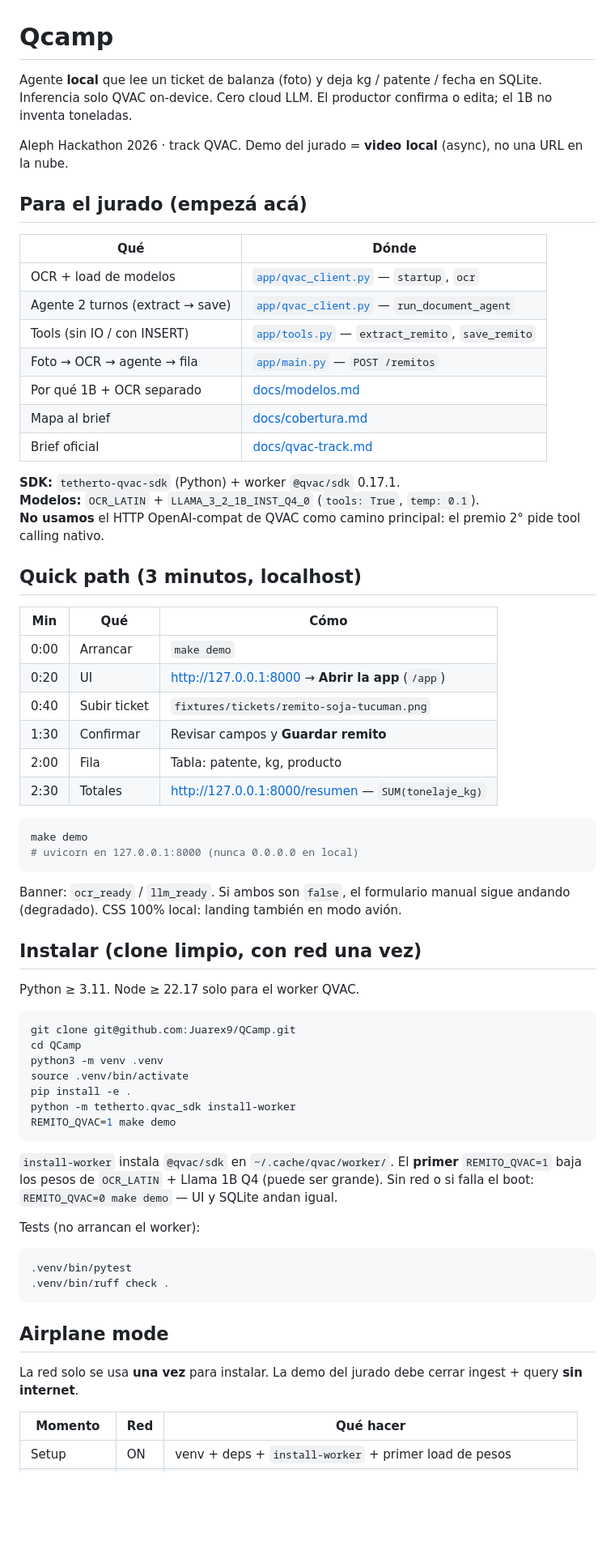
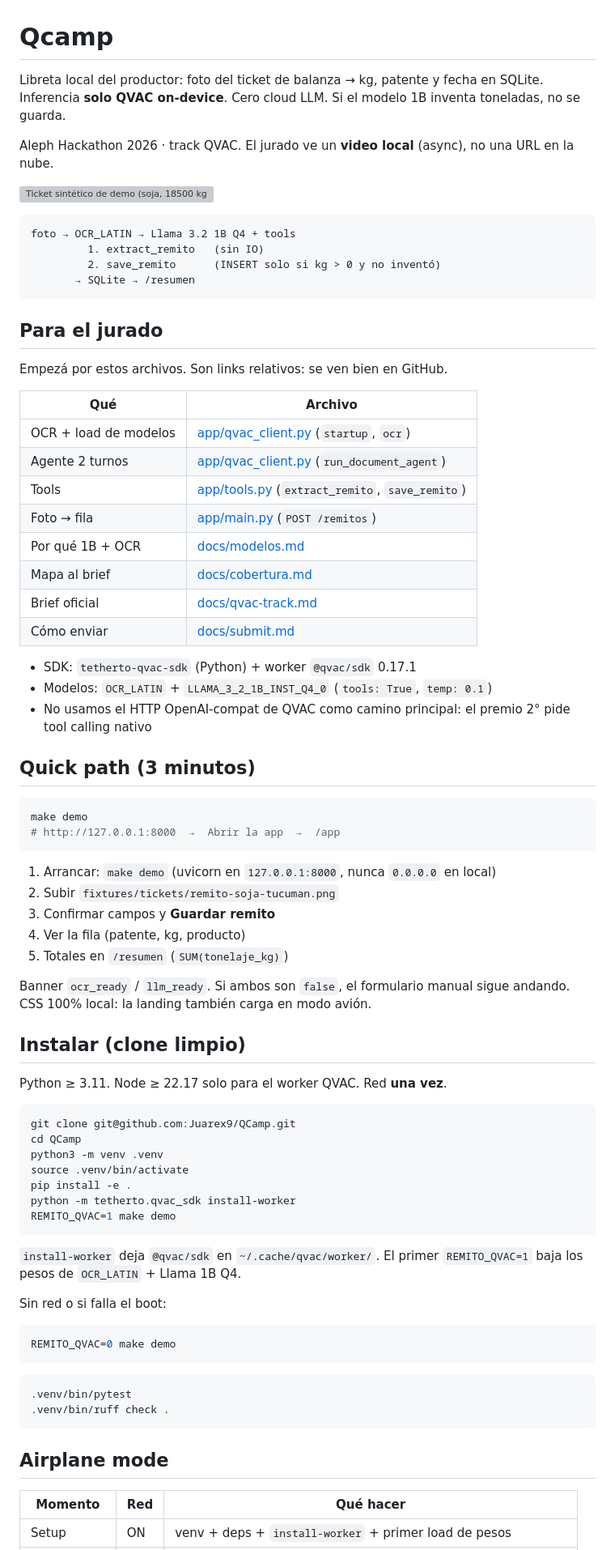
Before and after one commit to Juarex9/QCamp, a Markdown page: README.md, the part around one of its changes. Shown at 81% size. GitHub-like rendering; blank space fills up the shorter version; grey boxes are pictures that could not be loaded.

````diff
--- a/README.md
+++ b/README.md
@@ -1,52 +1,59 @@
 # Qcamp
 
-Agente **local** que lee un ticket de balanza (foto) y deja kg / patente / fecha
-en SQLite. Inferencia solo QVAC on-device. Cero cloud LLM. El productor
-confirma o edita; el 1B no inventa toneladas.
+Libreta local del productor: foto del ticket de balanza → kg, patente y fecha en SQLite.
+Inferencia **solo QVAC on-device**. Cero cloud LLM. Si el modelo 1B inventa toneladas, no se guarda.
 
-Aleph Hackathon 2026 · track QVAC. Demo del jurado = **video local** (async),
-no una URL en la nube.
+Aleph Hackathon 2026 · track QVAC. El jurado ve un **video local** (async), no una URL en la nube.
 
-## Para el jurado (empezá acá)
+<p align="left">
+  <img src="fixtures/tickets/remito-soja-tucuman.png" alt="Ticket sintético de demo (soja, 18500 kg)" width="420">
+</p>
 
-| Qué | Dónde |
-|-----|--------|
-| OCR + load de modelos | [`app/qvac_client.py`](https://github.com/Juarex9/QCamp/blob/main/app/qvac_client.py) — `startup`, `ocr` |
-| Agente 2 turnos (extract → save) | [`app/qvac_client.py`](https://github.com/Juarex9/QCamp/blob/main/app/qvac_client.py#L257) — `run_document_agent` |
-| Tools (sin IO / con INSERT) | [`app/tools.py`](https://github.com/Juarex9/QCamp/blob/main/app/tools.py#L181) — `extract_remito`, `save_remito` |
-| Foto → OCR → agente → fila | [`app/main.py`](https://github.com/Juarex9/QCamp/blob/main/app/main.py#L443) — `POST /remitos` |
-| Por qué 1B + OCR separado | [docs/modelos.md](docs/modelos.md) |
+```text
+foto → OCR_LATIN → Llama 3.2 1B Q4 + tools
+         1. extract_remito   (sin IO)
+         2. save_remito      (INSERT solo si kg > 0 y no inventó)
+       → SQLite → /resumen
+```
+
+## Para el jurado
+
+Empezá por estos archivos. Son links relativos: se ven bien en GitHub.
+
+| Qué | Archivo |
+| --- | --- |
+| OCR + load de modelos | [app/qvac_client.py](app/qvac_client.py) (`startup`, `ocr`) |
+| Agente 2 turnos | [app/qvac_client.py](app/qvac_client.py#L257) (`run_document_agent`) |
+| Tools | [app/tools.py](app/tools.py#L181) (`extract_remito`, `save_remito`) |
+| Foto → fila | [app/main.py](app/main.py#L443) (`POST /remitos`) |
+| Por qué 1B + OCR | [docs/modelos.md](docs/modelos.md) |
 | Mapa al brief | [docs/cobertura.md](docs/cobertura.md) |
 | Brief oficial | [docs/qvac-track.md](docs/qvac-track.md) |
+| Cómo enviar | [docs/submit.md](docs/submit.md) |
 
-**SDK:** `tetherto-qvac-sdk` (Python) + worker `@qvac/sdk` 0.17.1.
-**Modelos:** `OCR_LATIN` + `LLAMA_3_2_1B_INST_Q4_0` (`tools: True`, `temp: 0.1`).
-**No usamos** el HTTP OpenAI-compat de QVAC como camino principal: el premio
-2° pide tool calling nativo.
+- SDK: `tetherto-qvac-sdk` (Python) + worker `@qvac/sdk` 0.17.1
+- Modelos: `OCR_LATIN` + `LLAMA_3_2_1B_INST_Q4_0` (`tools: True`, `temp: 0.1`)
+- No usamos el HTTP OpenAI-compat de QVAC como camino principal: el premio 2° pide tool calling nativo
 
-## Quick path (3 minutos, localhost)
-
-| Min | Qué | Cómo |
-|-----|-----|------|
-| 0:00 | Arrancar | `make demo` |
-| 0:20 | UI | http://127.0.0.1:8000 → **Abrir la app** (`/app`) |
-| 0:40 | Subir ticket | `fixtures/tickets/remito-soja-tucuman.png` |
-| 1:30 | Confirmar | Revisar campos y **Guardar remito** |
-| 2:00 | Fila | Tabla: patente, kg, producto |
-| 2:30 | Totales | http://127.0.0.1:8000/resumen — `SUM(tonelaje_kg)` |
+## Quick path (3 minutos)
 
 ```bash
 make demo
-# uvicorn en 127.0.0.1:8000 (nunca 0.0.0.0 en local)
+# http://127.0.0.1:8000  →  Abrir la app  →  /app
 ```
 
-Banner: `ocr_ready` / `llm_ready`. Si ambos son `false`, el formulario
-manual sigue andando (degradado). CSS 100% local: landing también en
-modo avión.
+1. Arrancar: `make demo` (uvicorn en `127.0.0.1:8000`, nunca `0.0.0.0` en local)
+2. Subir `fixtures/tickets/remito-soja-tucuman.png`
+3. Confirmar campos y **Guardar remito**
+4. Ver la fila (patente, kg, producto)
+5. Totales en `/resumen` (`SUM(tonelaje_kg)`)
 
-## Instalar (clone limpio, con red una vez)
+Banner `ocr_ready` / `llm_ready`. Si ambos son `false`, el formulario manual sigue andando.
+CSS 100% local: la landing también carga en modo avión.
 
-Python ≥ 3.11. Node ≥ 22.17 solo para el worker QVAC.
+## Instalar (clone limpio)
+
+Python ≥ 3.11. Node ≥ 22.17 solo para el worker QVAC. Red **una vez**.
 
 ```bash
 git clone git@github.com:Juarex9/QCamp.git
@@ -58,12 +65,14 @@ python -m tetherto.qvac_sdk install-worker
 REMITO_QVAC=1 make demo
 ```
 
-`install-worker` instala `@qvac/sdk` en `~/.cache/qvac/worker/`. El
-**primer** `REMITO_QVAC=1` baja los pesos de `OCR_LATIN` + Llama 1B Q4
-(puede ser grande). Sin red o si falla el boot: `REMITO_QVAC=0 make demo`
-— UI y SQLite andan igual.
+`install-worker` deja `@qvac/sdk` en `~/.cache/qvac/worker/`.
+El primer `REMITO_QVAC=1` baja los pesos de `OCR_LATIN` + Llama 1B Q4.
 
-Tests (no arrancan el worker):
+Sin red o si falla el boot:
+
+```bash
+REMITO_QVAC=0 make demo
+```
 
 ```bash
 .venv/bin/pytest
@@ -72,7 +81,4 @@ Tests (no arrancan el worker):
 
 ## Airplane mode
 
-La red solo se usa **una vez** para instalar. La demo del jurado debe
-cerrar ingest + query **sin internet**.
-
 | Momento | Red | Qué hacer |
````
Also changed, not shown: other parts of README.md (+25 -38 lines).
